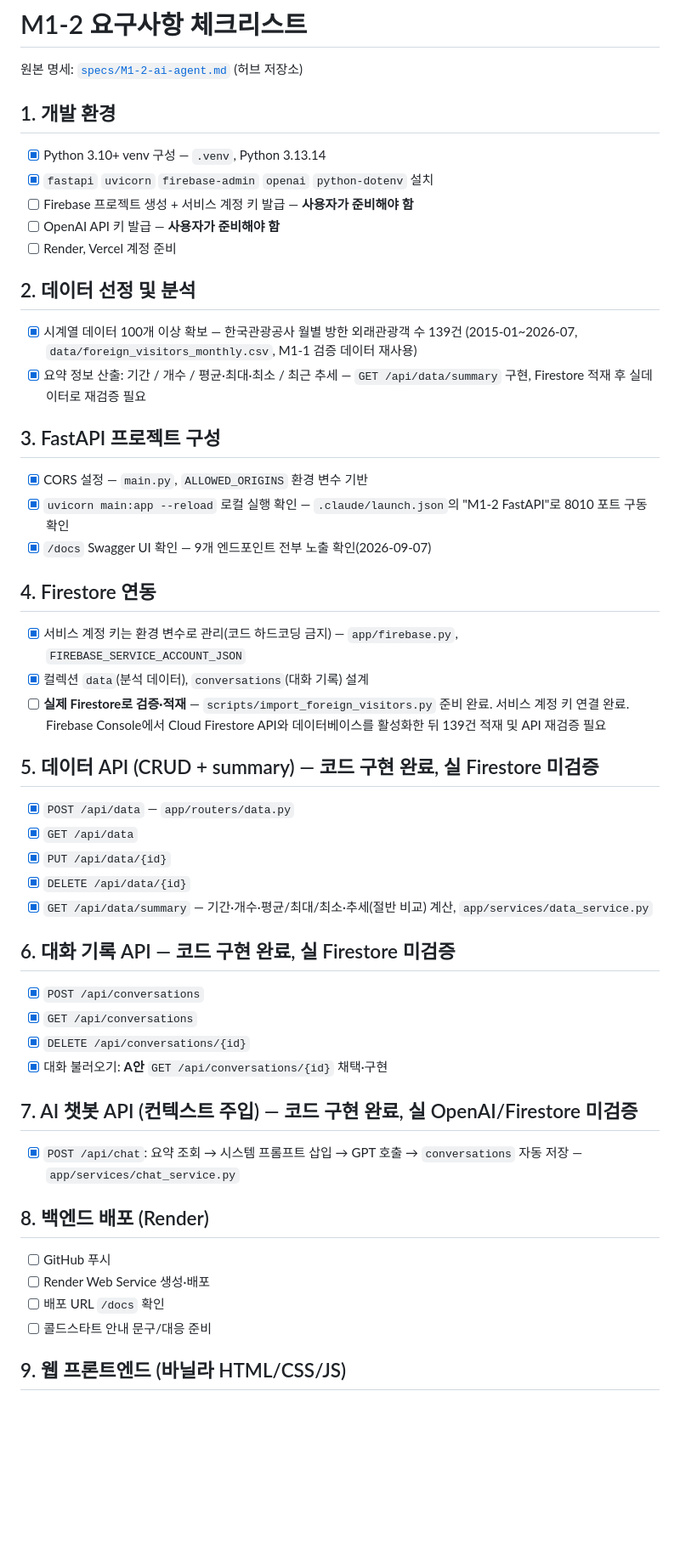
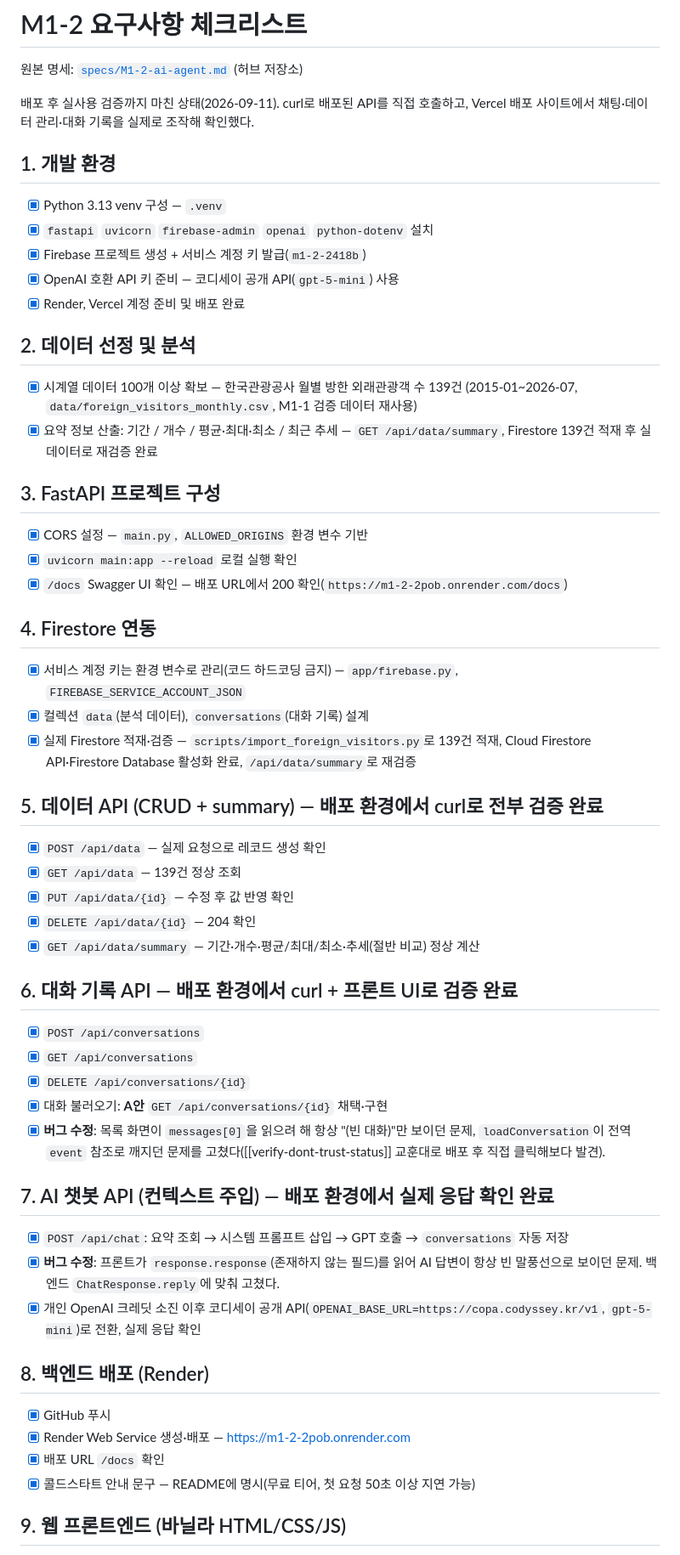
Before and after one commit to linkcontent7-huisun/M1-2, a Markdown page: specs/requirements-checklist.md, the part around one of its changes. Shown at 85% size. Drawn GitHub-style; blank space fills up the shorter version.

Commit message:
docs: 제출 스크린샷 3종 추가, 요구사항 체크리스트 실제 검증 상태로 갱신
배포 사이트에서 채팅·데이터 관리·대화 기록을 직접 조작해 캡처했다.
요구사항 체크리스트 1~10번을 curl/UI로 재검증한 결과대로 갱신하고,
보너스 과제는 미착수임을 명시한다.

Co-Authored-By: Claude Sonnet 5 <noreply@anthropic.com>

```diff
--- a/specs/requirements-checklist.md
+++ b/specs/requirements-checklist.md
@@ -2,60 +2,69 @@
 
 원본 명세: [`specs/M1-2-ai-agent.md`](../../../specs/M1-2-ai-agent.md) (허브 저장소)
 
+배포 후 실사용 검증까지 마친 상태(2026-09-11). curl로 배포된 API를 직접 호출하고,
+Vercel 배포 사이트에서 채팅·데이터 관리·대화 기록을 실제로 조작해 확인했다.
+
 ## 1. 개발 환경
 
-- [x] Python 3.10+ venv 구성 — `.venv`, Python 3.13.14
+- [x] Python 3.13 venv 구성 — `.venv`
 - [x] `fastapi` `uvicorn` `firebase-admin` `openai` `python-dotenv` 설치
-- [ ] Firebase 프로젝트 생성 + 서비스 계정 키 발급 — **사용자가 준비해야 함**
-- [ ] OpenAI API 키 발급 — **사용자가 준비해야 함**
-- [ ] Render, Vercel 계정 준비
+- [x] Firebase 프로젝트 생성 + 서비스 계정 키 발급(`m1-2-2418b`)
+- [x] OpenAI 호환 API 키 준비 — 코디세이 공개 API(`gpt-5-mini`) 사용
+- [x] Render, Vercel 계정 준비 및 배포 완료
 
 ## 2. 데이터 선정 및 분석
 
 - [x] 시계열 데이터 100개 이상 확보 — 한국관광공사 월별 방한 외래관광객 수 139건
       (2015-01~2026-07, `data/foreign_visitors_monthly.csv`, M1-1 검증 데이터 재사용)
 - [x] 요약 정보 산출: 기간 / 개수 / 평균·최대·최소 / 최근 추세 —
-      `GET /api/data/summary` 구현, Firestore 적재 후 실데이터로 재검증 필요
+      `GET /api/data/summary`, Firestore 139건 적재 후 실데이터로 재검증 완료
 
 ## 3. FastAPI 프로젝트 구성
 
 - [x] CORS 설정 — `main.py`, `ALLOWED_ORIGINS` 환경 변수 기반
-- [x] `uvicorn main:app --reload` 로컬 실행 확인 — `.claude/launch.json`의 "M1-2 FastAPI"로 8010 포트 구동 확인
-- [x] `/docs` Swagger UI 확인 — 9개 엔드포인트 전부 노출 확인(2026-09-07)
+- [x] `uvicorn main:app --reload` 로컬 실행 확인
+- [x] `/docs` Swagger UI 확인 — 배포 URL에서 200 확인(`https://m1-2-2pob.onrender.com/docs`)
 
 ## 4. Firestore 연동
 
 - [x] 서비스 계정 키는 환경 변수로 관리(코드 하드코딩 금지) — `app/firebase.py`, `FIREBASE_SERVICE_ACCOUNT_JSON`
 - [x] 컬렉션 `data`(분석 데이터), `conversations`(대화 기록) 설계
-- [ ] **실제 Firestore로 검증·적재** — `scripts/import_foreign_visitors.py` 준비 완료.
-      서비스 계정 키 연결 완료. Firebase Console에서 Cloud Firestore API와 데이터베이스를
-      활성화한 뒤 139건 적재 및 API 재검증 필요
+- [x] 실제 Firestore 적재·검증 — `scripts/import_foreign_visitors.py`로 139건 적재,
+      Cloud Firestore API·Firestore Database 활성화 완료, `/api/data/summary`로 재검증
 
-## 5. 데이터 API (CRUD + summary) — 코드 구현 완료, 실 Firestore 미검증
+## 5. 데이터 API (CRUD + summary) — 배포 환경에서 curl로 전부 검증 완료
 
-- [x] `POST /api/data` — `app/routers/data.py`
-- [x] `GET /api/data`
-- [x] `PUT /api/data/{id}`
-- [x] `DELETE /api/data/{id}`
-- [x] `GET /api/data/summary` — 기간·개수·평균/최대/최소·추세(절반 비교) 계산, `app/services/data_service.py`
+- [x] `POST /api/data` — 실제 요청으로 레코드 생성 확인
+- [x] `GET /api/data` — 139건 정상 조회
+- [x] `PUT /api/data/{id}` — 수정 후 값 반영 확인
+- [x] `DELETE /api/data/{id}` — 204 확인
+- [x] `GET /api/data/summary` — 기간·개수·평균/최대/최소·추세(절반 비교) 정상 계산
 
-## 6. 대화 기록 API — 코드 구현 완료, 실 Firestore 미검증
+## 6. 대화 기록 API — 배포 환경에서 curl + 프론트 UI로 검증 완료
 
 - [x] `POST /api/conversations`
 - [x] `GET /api/conversations`
 - [x] `DELETE /api/conversations/{id}`
 - [x] 대화 불러오기: **A안** `GET /api/conversations/{id}` 채택·구현
+- [x] **버그 수정**: 목록 화면이 `messages[0]`을 읽으려 해 항상 "(빈 대화)"만 보이던 문제,
+      `loadConversation`이 전역 `event` 참조로 깨지던 문제를 고쳤다([[verify-dont-trust-status]] 교훈대로
+      배포 후 직접 클릭해보다 발견).
 
-## 7. AI 챗봇 API (컨텍스트 주입) — 코드 구현 완료, 실 OpenAI/Firestore 미검증
+## 7. AI 챗봇 API (컨텍스트 주입) — 배포 환경에서 실제 응답 확인 완료
 
-- [x] `POST /api/chat`: 요약 조회 → 시스템 프롬프트 삽입 → GPT 호출 → `conversations` 자동 저장 — `app/services/chat_service.py`
+- [x] `POST /api/chat`: 요약 조회 → 시스템 프롬프트 삽입 → GPT 호출 → `conversations` 자동 저장
+- [x] **버그 수정**: 프론트가 `response.response`(존재하지 않는 필드)를 읽어 AI 답변이 항상
+      빈 말풍선으로 보이던 문제. 백엔드 `ChatResponse.reply`에 맞춰 고쳤다.
+- [x] 개인 OpenAI 크레딧 소진 이후 코디세이 공개 API(`OPENAI_BASE_URL=https://copa.codyssey.kr/v1`,
+      `gpt-5-mini`)로 전환, 실제 응답 확인
 
 ## 8. 백엔드 배포 (Render)
 
-- [ ] GitHub 푸시
-- [ ] Render Web Service 생성·배포
-- [ ] 배포 URL `/docs` 확인
-- [ ] 콜드스타트 안내 문구/대응 준비
+- [x] GitHub 푸시
+- [x] Render Web Service 생성·배포 — <https://m1-2-2pob.onrender.com>
+- [x] 배포 URL `/docs` 확인
+- [x] 콜드스타트 안내 문구 — README에 명시(무료 티어, 첫 요청 50초 이상 지연 가능)
 
 ## 9. 웹 프론트엔드 (바닐라 HTML/CSS/JS)
 
```
Also changed, not shown: other parts of specs/requirements-checklist.md (+11 -8 lines), README.md (+12 -1 lines), docs/screenshots/01_chat_summary.png (added), docs/screenshots/02_data_management.png (added), docs/screenshots/03_conversations.png (added).
